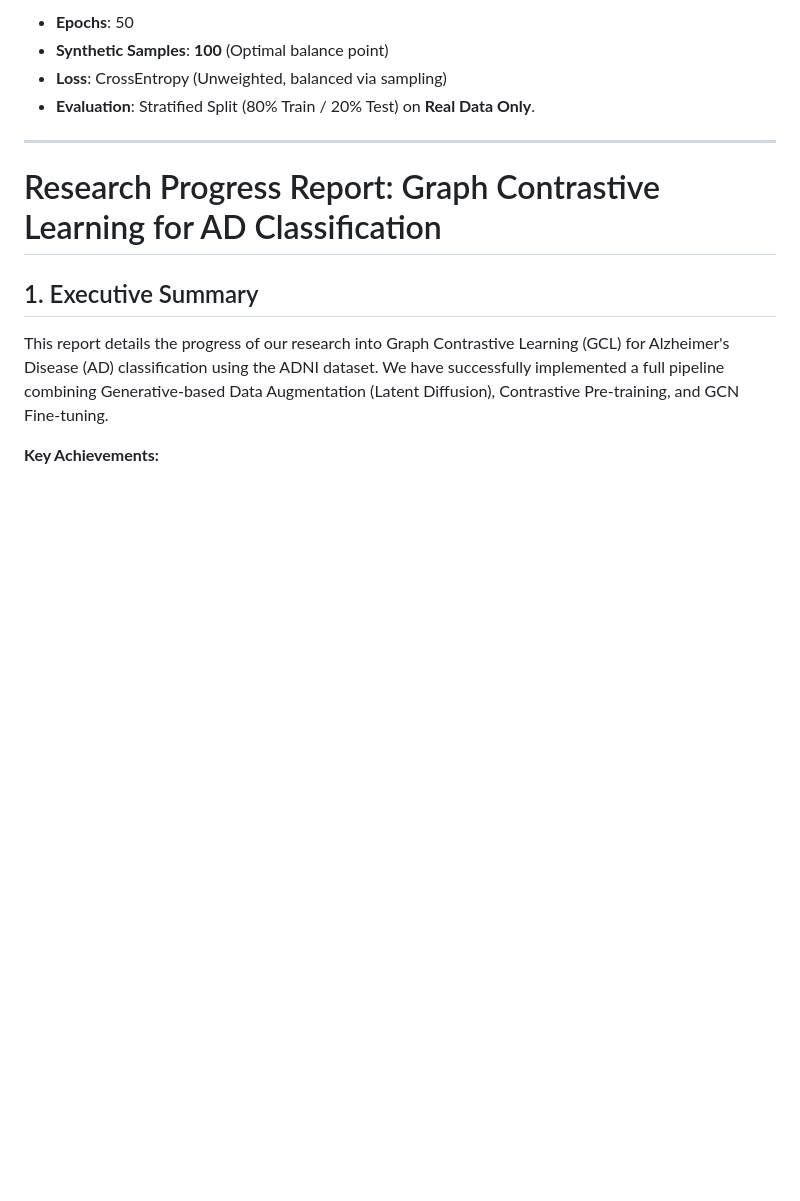
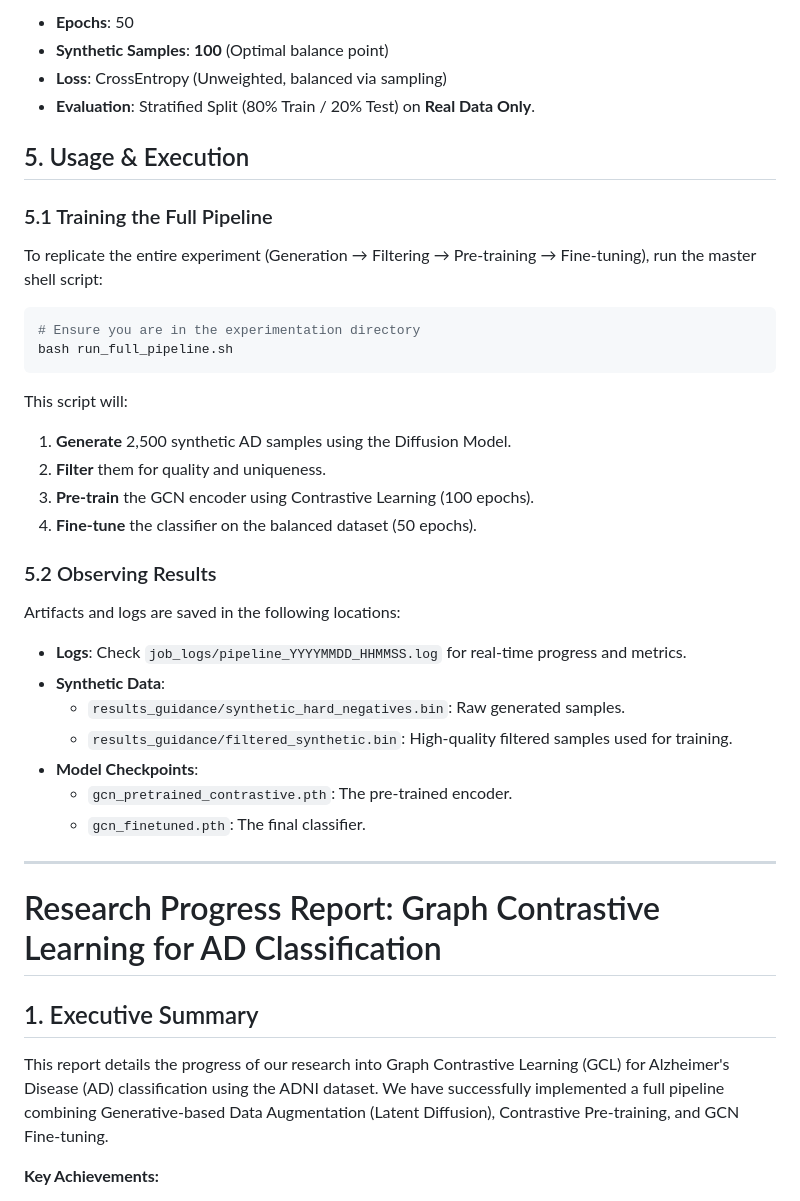
Before and after one commit to nishalprithvi/brain-research-experimentation, a Markdown page: readme.md, the part around the change. GitHub-like rendering; blank space fills up the shorter version.

````diff
--- a/readme.md
+++ b/readme.md
@@ -49,6 +49,33 @@ We have identified the following optimal hyperparameters through sensitivity ana
 -   **Synthetic Samples**: **100** (Optimal balance point)
 -   **Loss**: CrossEntropy (Unweighted, balanced via sampling)
 -   **Evaluation**: Stratified Split (80% Train / 20% Test) on **Real Data Only**.
+
+## 5. Usage & Execution
+
+### 5.1 Training the Full Pipeline
+To replicate the entire experiment (Generation → Filtering → Pre-training → Fine-tuning), run the master shell script:
+
+```bash
+# Ensure you are in the experimentation directory
+bash run_full_pipeline.sh
+```
+
+This script will:
+1.  **Generate** 2,500 synthetic AD samples using the Diffusion Model.
+2.  **Filter** them for quality and uniqueness.
+3.  **Pre-train** the GCN encoder using Contrastive Learning (100 epochs).
+4.  **Fine-tune** the classifier on the balanced dataset (50 epochs).
+
+### 5.2 Observing Results
+Artifacts and logs are saved in the following locations:
+
+-   **Logs**: Check `job_logs/pipeline_YYYYMMDD_HHMMSS.log` for real-time progress and metrics.
+-   **Synthetic Data**:
+    -   `results_guidance/synthetic_hard_negatives.bin`: Raw generated samples.
+    -   `results_guidance/filtered_synthetic.bin`: High-quality filtered samples used for training.
+-   **Model Checkpoints**:
+    -   `gcn_pretrained_contrastive.pth`: The pre-trained encoder.
+    -   `gcn_finetuned.pth`: The final classifier.
 
 ---
 
````
